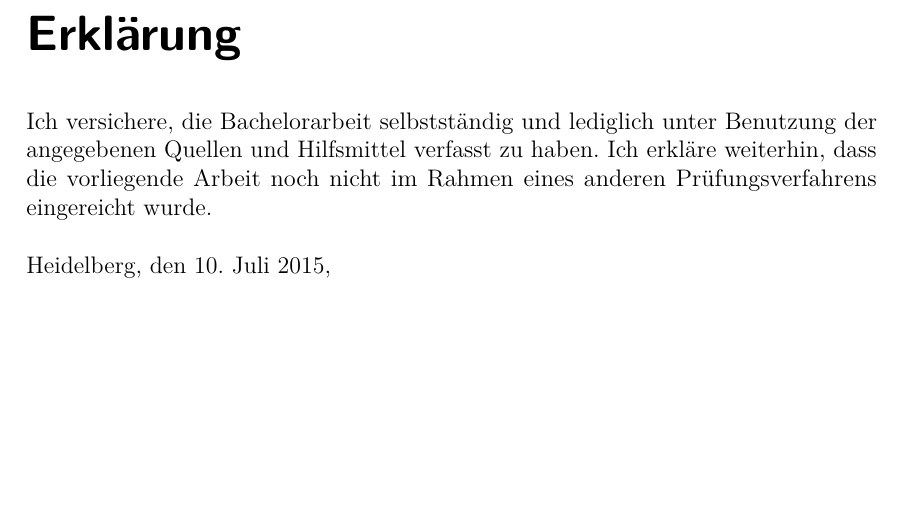
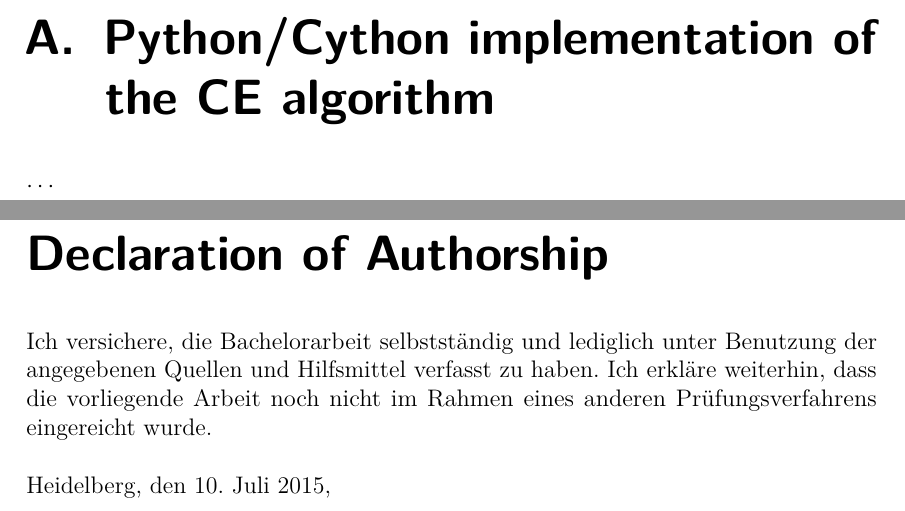
Before and after one commit to carlosal1015/variability-classifier-latex, a LaTeX thesis (thesis.tex, which reads appendix.tex, declaration.tex): part of page 33 of 33 before the commit and two parts of pages 31 and 33 of 33 after it, the two joined at a grey line, cut at the place of the change, the shorter picture padded with empty space. Compiled offline with pdfLaTeX.

Commit message:
Add abstract and appendix

```diff
--- /dev/null
+++ b/appendix.tex
@@ -0,0 +1,4 @@
+\begin{appendices}
+\chapter{Python/Cython implementation of the CE algorithm}
+$\cdots$
+\end{appendices}
--- a/declaration.tex
+++ b/declaration.tex
@@ -1,9 +1,8 @@
 \selectlanguage{german}
-\chapter*{Erklärung}
+\chapter*{Declaration of Authorship}
 
 Ich versichere, die Bachelorarbeit selbstständig und lediglich unter Benutzung der angegebenen Quellen und Hilfsmittel verfasst zu haben. Ich erkläre weiterhin, dass die vorliegende Arbeit noch nicht im Rahmen eines anderen Prüfungsverfahrens eingereicht wurde.\\
 
 Heidelberg, den 10. Juli 2015,
 
-
 %Unterschrift
--- a/thesis.tex
+++ b/thesis.tex
@@ -40,11 +40,9 @@
 \listoffigures
 
 % References
-\addcontentsline{toc}{section}{References}
-\nocite{*}
+\addcontentsline{toc}{chapter}{References}
 \bibliography{references}
 \bibliographystyle{plainnat}
 
-%\newpage
-%\input{chapters/further-reading}
+\input{appendix}
 
```
Also changed, not shown: abstract.tex (+3 -0 lines), thesis.tex (3 more changed lines).
